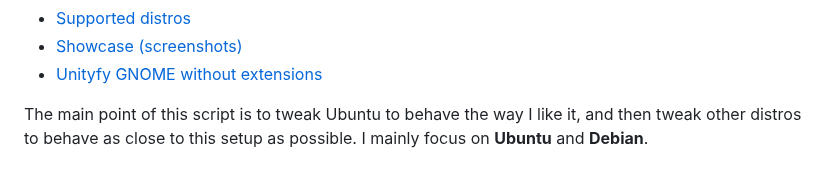
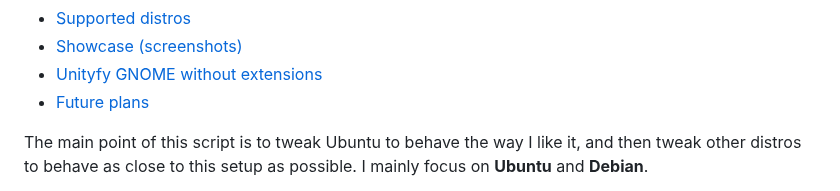
Before and after one commit to Tsu-gu/tsubuntu, a Markdown page: README.md, the part around the change. Rendered like a GitHub page.

```diff
--- a/README.md
+++ b/README.md
@@ -12,6 +12,7 @@ wget -q https://raw.githubusercontent.com/Tsu-gu/tsubuntu/main/tsubuntu.sh && ch
 - [Supported distros](#tested-distros)
 - [Showcase (screenshots)](#showcase)
 - [Unityfy GNOME without extensions](#unityfy)
+- [Future plans](#future-plans)
 
 The main point of this script is to tweak Ubuntu to behave the way I like it, and then tweak other distros to behave as close to this setup as possible. I mainly focus on **Ubuntu** and **Debian**.
 
```
